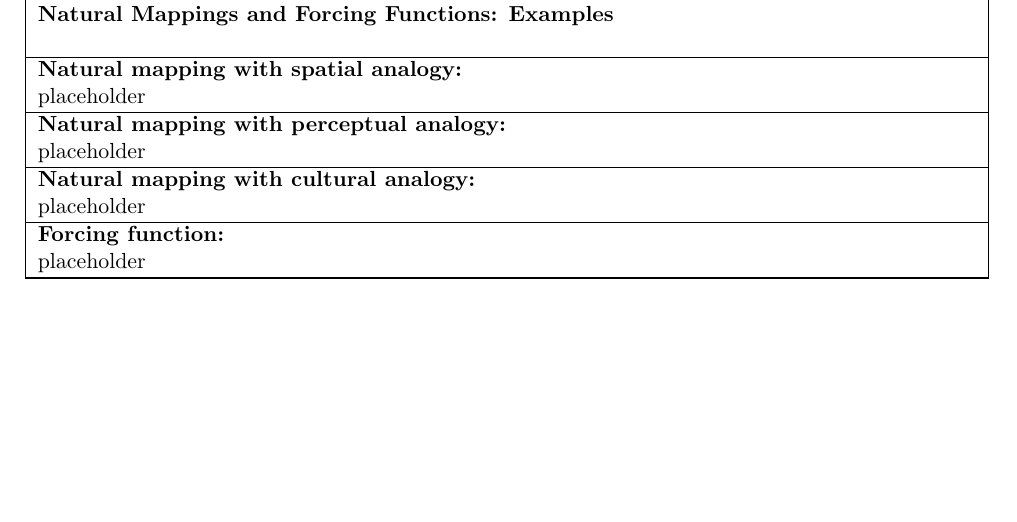
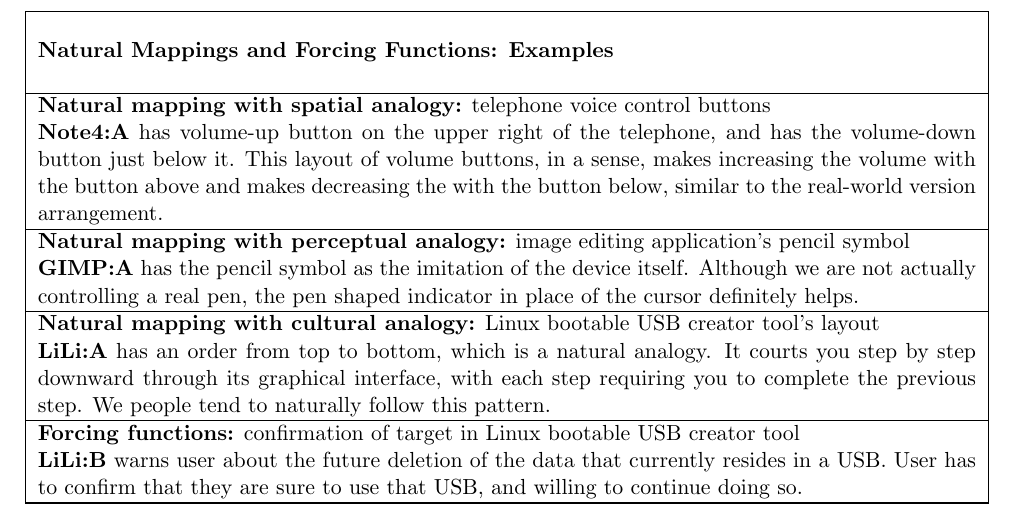
Before and after one commit to Lipskii/DesigningInteractiveSystems1-Assignments, a LaTeX problem sheet (Assignment3/submission/A03-G36.tex): part of page 2 of 6, cut so that both start at the same text, the shorter picture padded with empty space. Compiled offline with pdfLaTeX.

Commit message:
[FEAT]: A2 Q1 images and text added (WIP)

```diff
--- a/Assignment3/submission/A03-G36.tex
+++ b/Assignment3/submission/A03-G36.tex
@@ -85,23 +85,23 @@
 			\\
 		\hline
 
-			\textbf{Natural mapping with spatial analogy:}			\\
-			placeholder\\
+			\textbf{Natural mapping with spatial analogy:} telephone voice control buttons			\\
+			\textbf{Note4:A} has volume-up button on the upper right of the telephone, and has the volume-down button just below it. This layout of volume buttons, in a sense, makes increasing the volume with the button above and makes decreasing the with the button below, similar to the real-world version arrangement. \\
 
 		\hline
 
-			\textbf{Natural mapping with perceptual analogy:}			\\
-			placeholder\\
+			\textbf{Natural mapping with perceptual analogy:} image editing application's pencil symbol\\
+			\textbf{GIMP:A}	has the pencil symbol as the imitation of the device itself. Although we are not actually controlling a real pen, the pen shaped indicator in place of the cursor definitely helps. \\
 
 		\hline
 
-			\textbf{Natural mapping with cultural analogy:}			\\
-			placeholder\\
+			\textbf{Natural mapping with cultural analogy:}	Linux bootable USB creator tool's layout		\\
+			\textbf{LiLi:A} has an order from top to bottom, which is a natural analogy. It courts you step by step downward through its graphical interface, with each step requiring you to complete the previous step. We people tend to naturally follow this pattern.\\
 
 		\hline
 
-			\textbf{Forcing function:}			\\
-			placeholder\\
+			\textbf{Forcing functions:} confirmation of target in Linux bootable USB creator tool			\\
+			\textbf{LiLi:B} warns user about the future deletion of the data that currently resides in a USB. User has to confirm that they are sure to use that USB, and willing to continue doing so.\\
 
 			\hline
 
```
Also changed, not shown: Assignment3/submission/A03-G36.pdf, Assignment3/submission/images/gimp.png (added), Assignment3/submission/images/lili.jpg (added).
